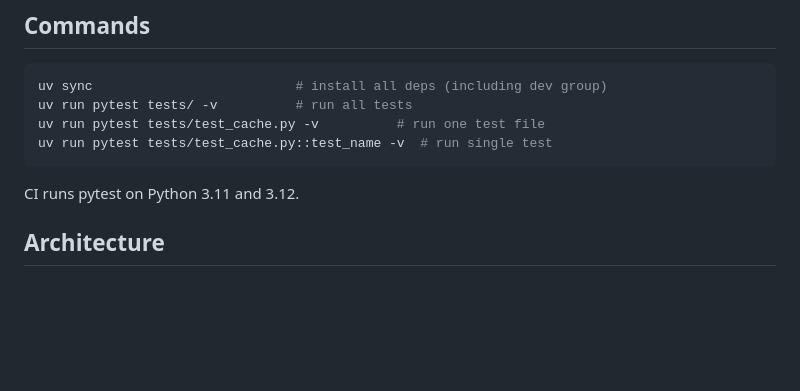
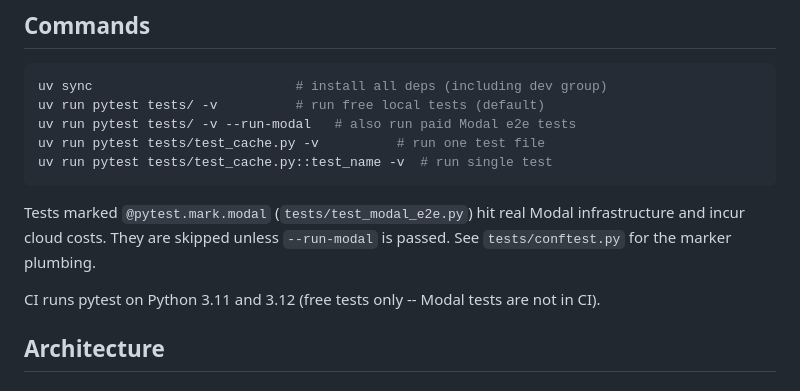
Before and after one commit to justmytwospence/cloudposterior, a Markdown page: CLAUDE.md, the part around the change. Rendered like a GitHub page; blank space fills up the shorter version.

````diff
--- a/CLAUDE.md
+++ b/CLAUDE.md
@@ -10,12 +10,15 @@ cloudposterior lets you run PyMC MCMC sampling on cloud VMs (currently Modal) wi
 
 ```bash
 uv sync                          # install all deps (including dev group)
-uv run pytest tests/ -v          # run all tests
+uv run pytest tests/ -v          # run free local tests (default)
+uv run pytest tests/ -v --run-modal   # also run paid Modal e2e tests
 uv run pytest tests/test_cache.py -v          # run one test file
 uv run pytest tests/test_cache.py::test_name -v  # run single test
 ```
 
-CI runs pytest on Python 3.11 and 3.12.
+Tests marked `@pytest.mark.modal` (`tests/test_modal_e2e.py`) hit real Modal infrastructure and incur cloud costs. They are skipped unless `--run-modal` is passed. See `tests/conftest.py` for the marker plumbing.
+
+CI runs pytest on Python 3.11 and 3.12 (free tests only -- Modal tests are not in CI).
 
 ## Architecture
 
````
Also changed, not shown: README.md (+19 -1 lines).
